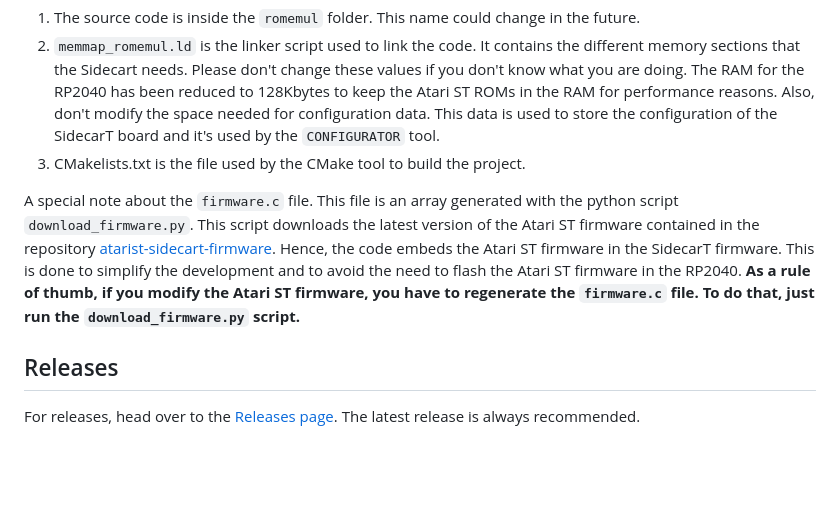
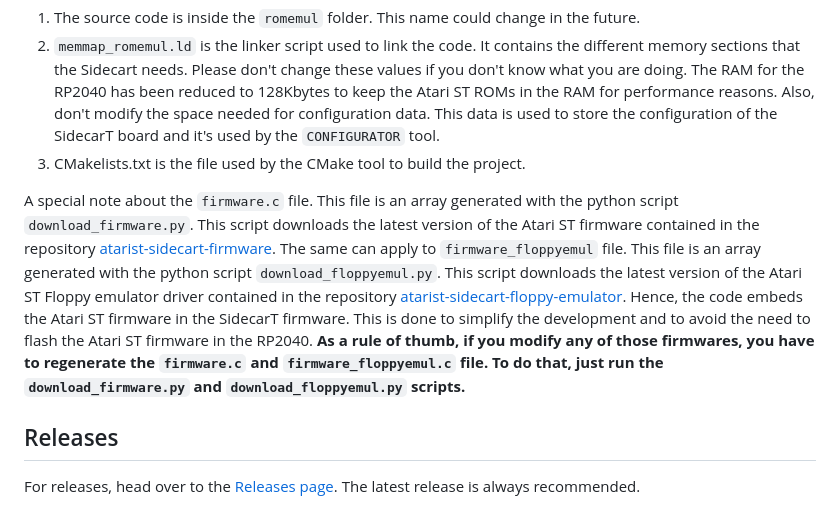
Before and after one commit to sidecartridge/atarist-sidecart-raspberry-pico, a Markdown page: README.md, the part around the change. Rendered like a GitHub page; blank space fills up the shorter version.

Commit message:
New 0.0.9 firmware versions

```diff
--- a/README.md
+++ b/README.md
@@ -155,7 +155,7 @@ Here goes a list of things to take into account when developing:
 2. `memmap_romemul.ld` is the linker script used to link the code. It contains the different memory sections that the Sidecart needs. Please don't change these values if you don't know what you are doing. The RAM for the RP2040 has been reduced to 128Kbytes to keep the Atari ST ROMs in the RAM for performance reasons. Also, don't modify the space needed for configuration data. This data is used to store the configuration of the SidecarT board and it's used by the `CONFIGURATOR` tool.
 3. CMakelists.txt is the file used by the CMake tool to build the project.
 
-A special note about the `firmware.c` file. This file is an array generated with the python script `download_firmware.py`. This script downloads the latest version of the Atari ST firmware contained in the repository [atarist-sidecart-firmware](https://github.com/diegoparrilla/atarist-sidecart-firmware). Hence, the code embeds the Atari ST firmware in the SidecarT firmware. This is done to simplify the development and to avoid the need to flash the Atari ST firmware in the RP2040. **As a rule of thumb, if you modify the Atari ST firmware, you have to regenerate the `firmware.c` file. To do that, just run the `download_firmware.py` script.**
+A special note about the `firmware.c` file. This file is an array generated with the python script `download_firmware.py`. This script downloads the latest version of the Atari ST firmware contained in the repository [atarist-sidecart-firmware](https://github.com/diegoparrilla/atarist-sidecart-firmware). The same can apply to `firmware_floppyemul` file. This file is an array generated with the python script `download_floppyemul.py`. This script downloads the latest version of the Atari ST Floppy emulator driver contained in the repository [atarist-sidecart-floppy-emulator](https://github.com/diegoparrilla/atarist-sidecart-floppy-emulator). Hence, the code embeds the Atari ST firmware in the SidecarT firmware. This is done to simplify the development and to avoid the need to flash the Atari ST firmware in the RP2040. **As a rule of thumb, if you modify any of those firmwares, you have to regenerate the `firmware.c` and `firmware_floppyemul.c` file. To do that, just run the `download_firmware.py` and `download_floppyemul.py` scripts.**
 
 ## Releases
 
```
